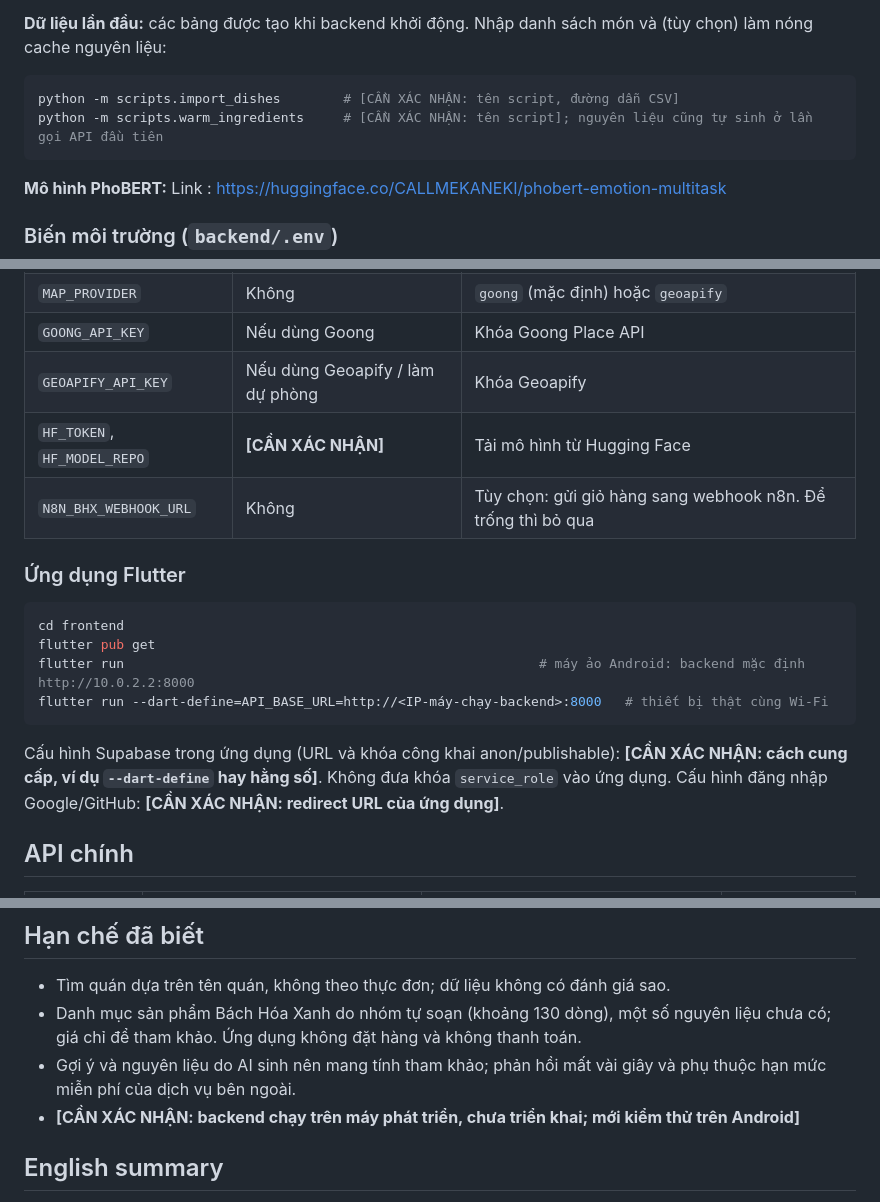
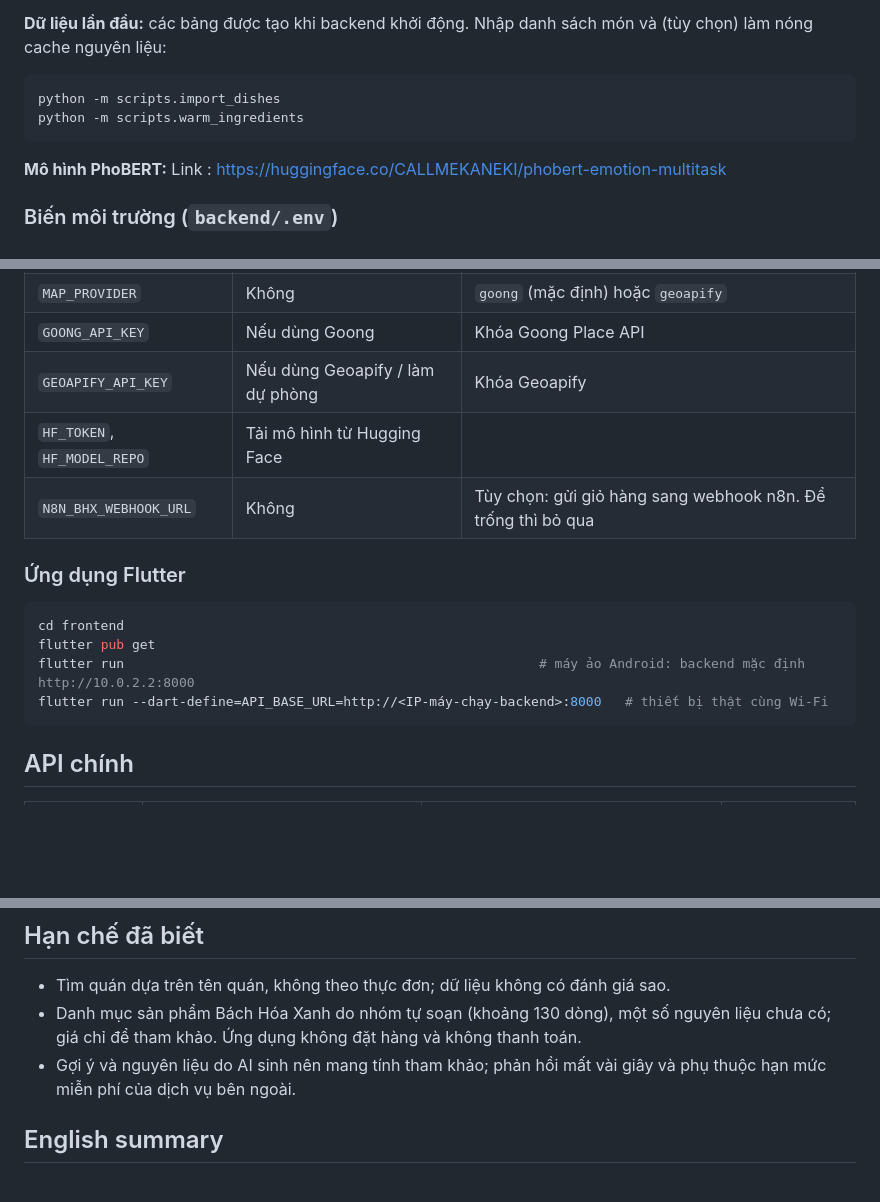
Before and after one commit to CALLMEKANEKI/the-be-thich-an-gi-nao, a Markdown page: README.md, 3 parts joined by grey strips. Rendered like a GitHub page; blank space fills up the shorter version.

````diff
--- a/README.md
+++ b/README.md
@@ -77,8 +77,8 @@ Tài liệu API tương tác (Swagger): http://localhost:8000/docs. `--host 0.0.
 **Dữ liệu lần đầu:** các bảng được tạo khi backend khởi động. Nhập danh sách món và (tùy chọn) làm nóng cache nguyên liệu:
 
 ```bash
-python -m scripts.import_dishes        # [CẦN XÁC NHẬN: tên script, đường dẫn CSV]
-python -m scripts.warm_ingredients     # [CẦN XÁC NHẬN: tên script]; nguyên liệu cũng tự sinh ở lần gọi API đầu tiên
+python -m scripts.import_dishes
+python -m scripts.warm_ingredients
 ```
 
 **Mô hình PhoBERT:** Link : https://huggingface.co/CALLMEKANEKI/phobert-emotion-multitask
@@ -95,7 +95,7 @@ python -m scripts.warm_ingredients     # [CẦN XÁC NHẬN: tên script]; nguy
 | `MAP_PROVIDER` | Không | `goong` (mặc định) hoặc `geoapify` |
 | `GOONG_API_KEY` | Nếu dùng Goong | Khóa Goong Place API |
 | `GEOAPIFY_API_KEY` | Nếu dùng Geoapify / làm dự phòng | Khóa Geoapify |
-| `HF_TOKEN`, `HF_MODEL_REPO` | **[CẦN XÁC NHẬN]** | Tải mô hình từ Hugging Face |
+| `HF_TOKEN`, `HF_MODEL_REPO` | Tải mô hình từ Hugging Face |
 | `N8N_BHX_WEBHOOK_URL` | Không | Tùy chọn: gửi giỏ hàng sang webhook n8n. Để trống thì bỏ qua |
 
 ### Ứng dụng Flutter
@@ -106,8 +106,6 @@ flutter pub get
 flutter run                                                     # máy ảo Android: backend mặc định http://10.0.2.2:8000
 flutter run --dart-define=API_BASE_URL=http://<IP-máy-chạy-backend>:8000   # thiết bị thật cùng Wi-Fi
 ```
-
-Cấu hình Supabase trong ứng dụng (URL và khóa công khai anon/publishable): **[CẦN XÁC NHẬN: cách cung cấp, ví dụ `--dart-define` hay hằng số]**. Không đưa khóa `service_role` vào ứng dụng. Cấu hình đăng nhập Google/GitHub: **[CẦN XÁC NHẬN: redirect URL của ứng dụng]**.
 
 ## API chính
 
@@ -138,7 +136,6 @@ python -m pytest -q          # 90 test, chạy không cần mạng hay cơ sở
 - Tìm quán dựa trên tên quán, không theo thực đơn; dữ liệu không có đánh giá sao.
 - Danh mục sản phẩm Bách Hóa Xanh do nhóm tự soạn (khoảng 130 dòng), một số nguyên liệu chưa có; giá chỉ để tham khảo. Ứng dụng không đặt hàng và không thanh toán.
 - Gợi ý và nguyên liệu do AI sinh nên mang tính tham khảo; phản hồi mất vài giây và phụ thuộc hạn mức miễn phí của dịch vụ bên ngoài.
-- **[CẦN XÁC NHẬN: backend chạy trên máy phát triển, chưa triển khai; mới kiểm thử trên Android]**
 
 ## English summary
 
````
